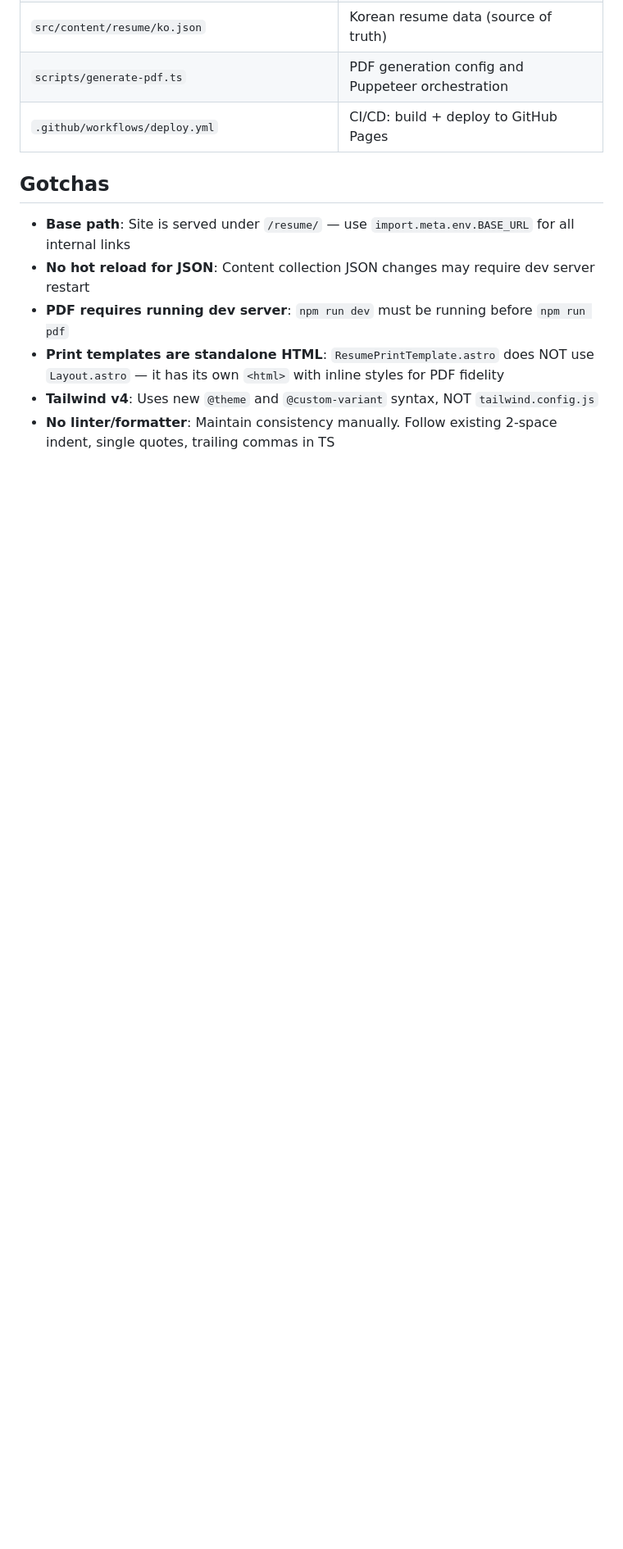
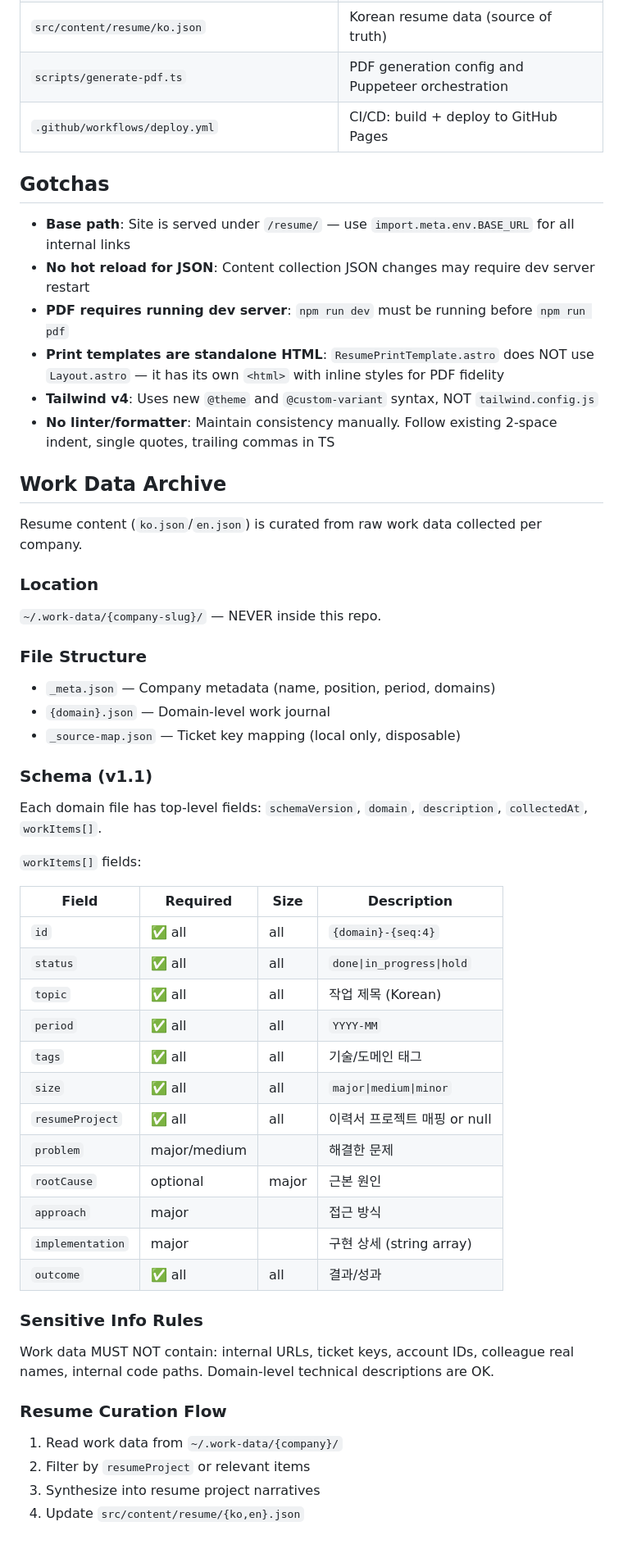
Before and after one commit to kilhyeonjun/resume, a Markdown page: AGENTS.md, the part around the change. Shown at 82% size. Drawn GitHub-style; blank space fills up the shorter version.

Commit message:
docs: add work data archive schema and conventions to AGENTS.md

```diff
--- a/AGENTS.md
+++ b/AGENTS.md
@@ -174,3 +174,46 @@ Custom variant defined in `global.css`: `@custom-variant dark (&:where(.dark, .d
 - **Print templates are standalone HTML**: `ResumePrintTemplate.astro` does NOT use `Layout.astro` — it has its own `<html>` with inline styles for PDF fidelity
 - **Tailwind v4**: Uses new `@theme` and `@custom-variant` syntax, NOT `tailwind.config.js`
 - **No linter/formatter**: Maintain consistency manually. Follow existing 2-space indent, single quotes, trailing commas in TS
+
+## Work Data Archive
+
+Resume content (`ko.json`/`en.json`) is curated from raw work data collected per company.
+
+### Location
+`~/.work-data/{company-slug}/` — NEVER inside this repo.
+
+### File Structure
+- `_meta.json` — Company metadata (name, position, period, domains)
+- `{domain}.json` — Domain-level work journal
+- `_source-map.json` — Ticket key mapping (local only, disposable)
+
+### Schema (v1.1)
+Each domain file has top-level fields: `schemaVersion`, `domain`, `description`, `collectedAt`, `workItems[]`.
+
+`workItems[]` fields:
+
+| Field | Required | Size | Description |
+|-------|----------|------|-------------|
+| `id` | ✅ all | all | `{domain}-{seq:4}` |
+| `status` | ✅ all | all | `done\|in_progress\|hold` |
+| `topic` | ✅ all | all | 작업 제목 (Korean) |
+| `period` | ✅ all | all | `YYYY-MM` |
+| `tags` | ✅ all | all | 기술/도메인 태그 |
+| `size` | ✅ all | all | `major\|medium\|minor` |
+| `resumeProject` | ✅ all | all | 이력서 프로젝트 매핑 or null |
+| `problem` | major/medium | | 해결한 문제 |
+| `rootCause` | optional | major | 근본 원인 |
+| `approach` | major | | 접근 방식 |
+| `implementation` | major | | 구현 상세 (string array) |
+| `outcome` | ✅ all | all | 결과/성과 |
+
+### Sensitive Info Rules
+Work data MUST NOT contain: internal URLs, ticket keys, account IDs,
+colleague real names, internal code paths. Domain-level technical
+descriptions are OK.
+
+### Resume Curation Flow
+1. Read work data from `~/.work-data/{company}/`
+2. Filter by `resumeProject` or relevant items
+3. Synthesize into resume project narratives
+4. Update `src/content/resume/{ko,en}.json`
```
